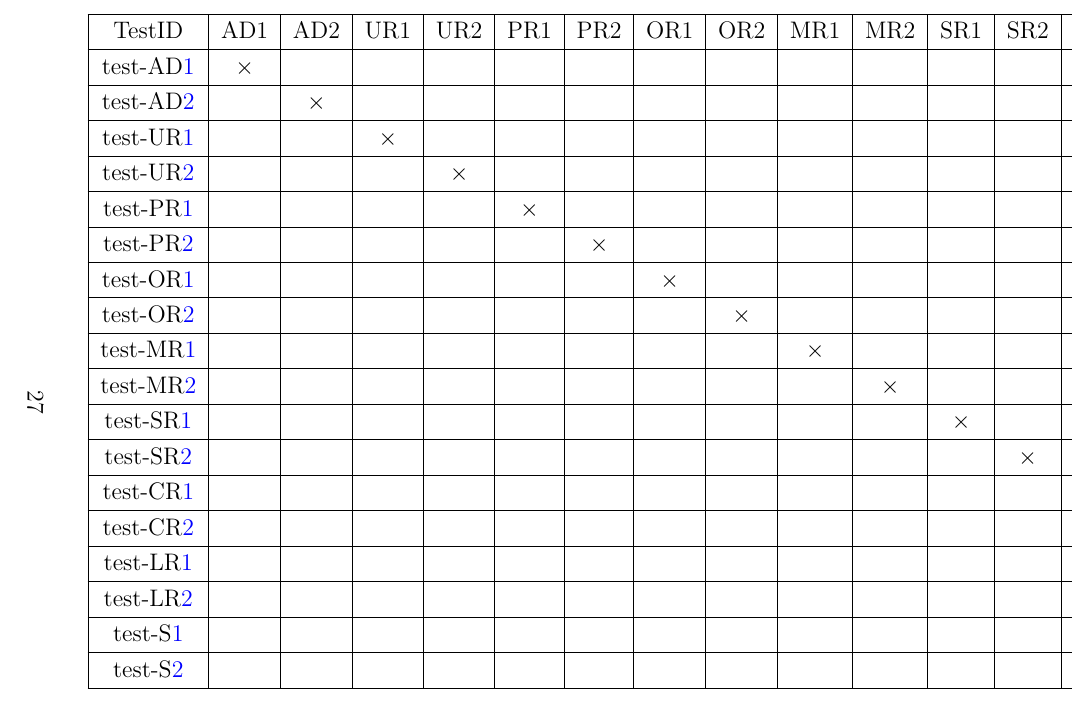
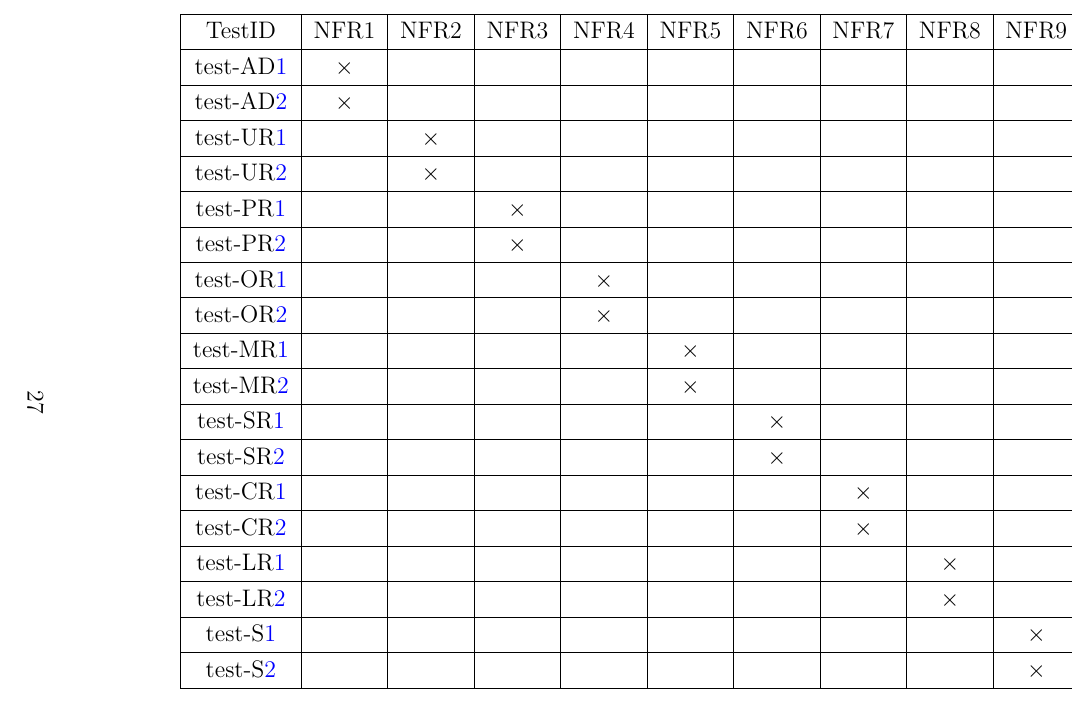
Before and after one commit to Inreet-Kaur/capstone, a LaTeX document (docs/VnVPlan/VnVPlan.tex): part of page 32 of 37, cut at the place of the change. Compiled offline with pdfLaTeX.

Commit message:
tracability updated.

```diff
--- a/docs/VnVPlan/VnVPlan.tex
+++ b/docs/VnVPlan/VnVPlan.tex
@@ -979,25 +979,25 @@ How test will be performed: Tester will send a sample patient profile from one d
 
 \begin{table} [H]
   \centering
-  \begin{tabular}{|c|c|c|c|c|c|c|c|c|c|c|c|c|c|c|c|c|c|c|}
+  \begin{tabular}{|c|c|c|c|c|c|c|c|c|c|}
     \hline
-TestID & AD1 & AD2 & UR1 & UR2 & PR1 & PR2 & OR1 & OR2 & MR1 & MR2 & SR1 & SR2 & CR1 & CR2 & LR1 & LR2 & S1 & S2 \\
+    TestID & NFR1 & NFR2 & NFR3 & NFR4 & NFR5 & NFR6 & NFR7 & NFR8 & NFR9 \\
     \hline
-test-AD\ref{test-AD1} & $\times$ & & & & & & & & & & & & & & & & & \\
+    test-AD\ref{test-AD1} & $\times$ & & & & & & & & \\
     \hline
-test-AD\ref{test-AD2} & & $\times$ & & & & & & & & & & & & & & & & \\
+    test-AD\ref{test-AD2} &  $\times$ & & & & & & & & \\
     \hline
-test-UR\ref{test-UR1} & & & $\times$ & & & & & & & & & & & & & & & \\
+    test-UR\ref{test-UR1} & & $\times$ &  & & & & & & \\
     \hline
-test-UR\ref{test-UR2} & & & & $\times$ & & & & & & & & & & & & & & \\
+    test-UR\ref{test-UR2} & & $\times$ & & & & & & &  \\
     \hline
-test-PR\ref{test-PR1} & & & & & $\times$ & & & & & & & & & & & & & \\
+    test-PR\ref{test-PR1} & & & $\times$ & & & & & & \\
     \hline
-test-PR\ref{test-PR2} & & & & & & $\times$ & & & & & & & & & & & & \\
+    test-PR\ref{test-PR2} & & & $\times$ & & & & & & \\
     \hline
-test-OR\ref{test-OR1} & & & & & & & $\times$ & & & & & & & & & & & \\
+    test-OR\ref{test-OR1} & & & & $\times$ & & & & &  \\
     \hline
-test-OR\ref{test-OR2} & & & & & & & & $\times$ & & & & & & & & & & \\
+    test-OR\ref{test-OR2} & & & & $\times$ & & & & & \\
     \hline
-test-MR\ref{test-MR1} & & & & & & & & & $\times$ & & & & & & & & & \\
+    test-MR\ref{test-MR1} & & & & & $\times$ & & & &\\
     \hline
```
Also changed, not shown: docs/VnVPlan/VnVPlan.tex (18 more changed lines). Lines whose indentation alone changed are shown as unchanged.
